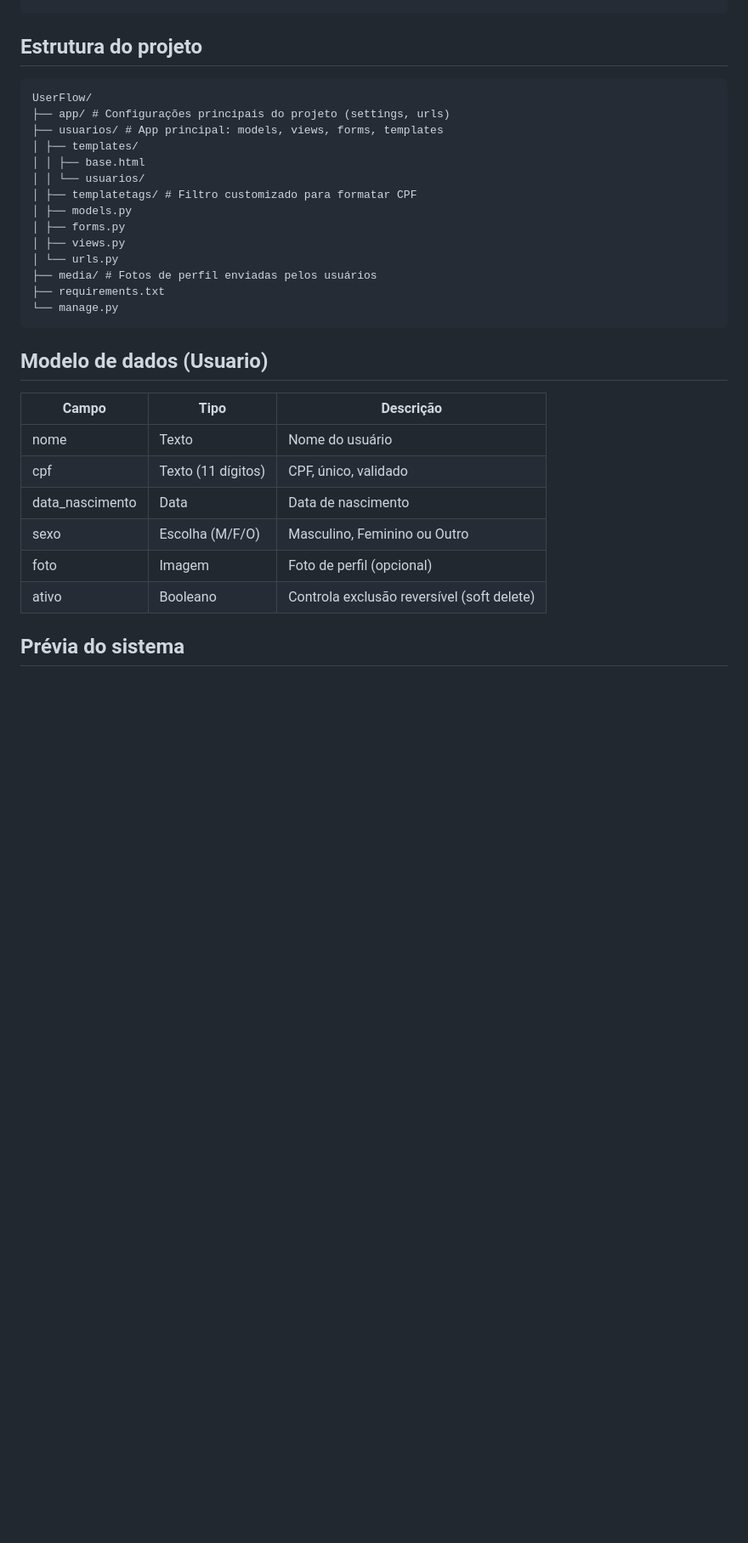
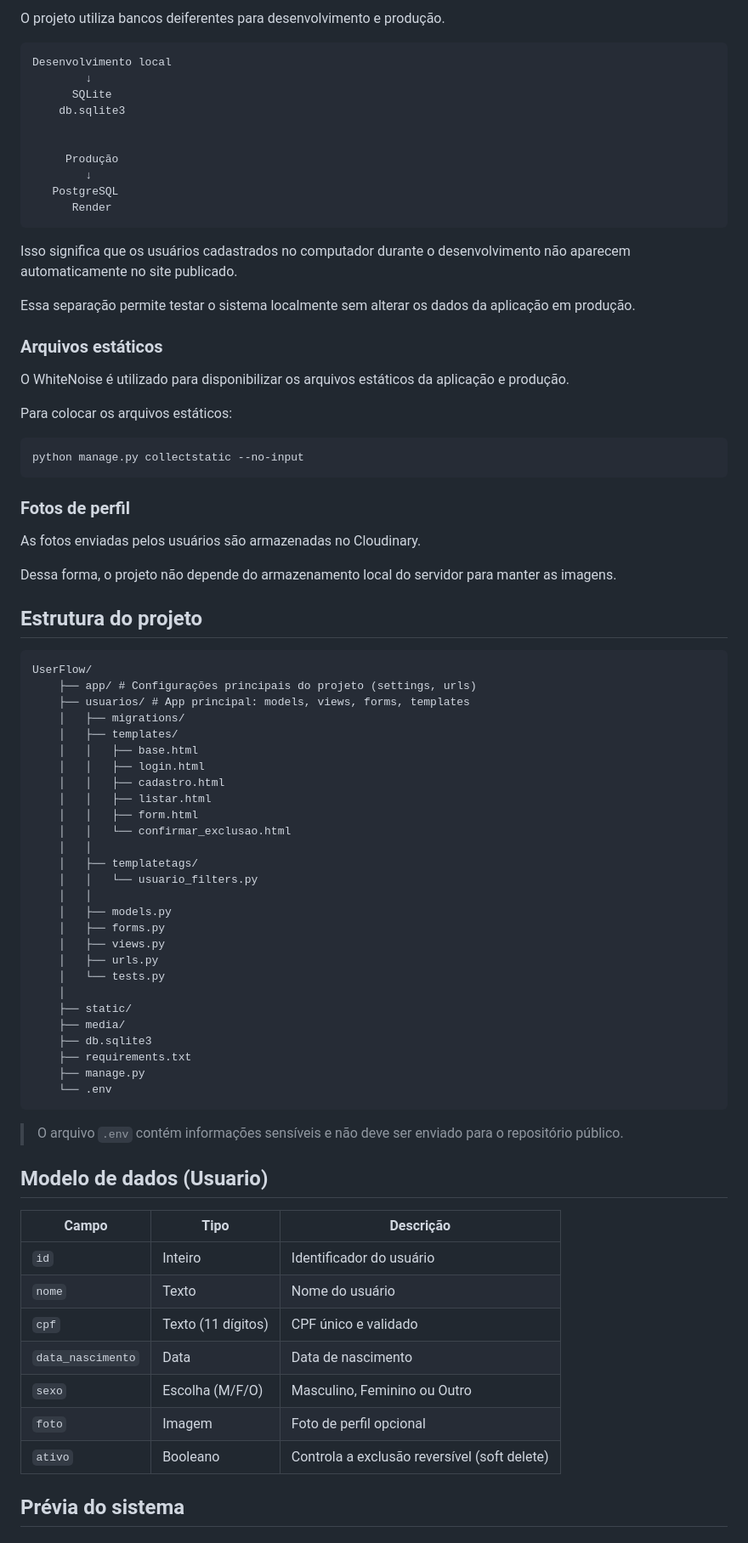
Before and after one commit to eloamachadomartines1/UserFlow, a Markdown page: README.md, the part around one of its changes. Shown at 85% size. Drawn GitHub-style; blank space fills up the shorter version.

````diff
--- a/README.md
+++ b/README.md
@@ -108,33 +209,78 @@ python manage.py test usuarios
+O projeto utiliza bancos deiferentes para desenvolvimento e produção.
+
+    Desenvolvimento local
+            ↓
+          SQLite
+        db.sqlite3
+
+
+         Produção
+            ↓
+       PostgreSQL
+          Render
+
+Isso significa que os usuários cadastrados no computador durante o desenvolvimento não aparecem automaticamente no site publicado.
+
+Essa separação permite testar o sistema localmente sem alterar os dados da aplicação em produção.
+
+### Arquivos estáticos
+
+O WhiteNoise é utilizado para disponibilizar os arquivos estáticos da aplicação e produção.
+
+Para colocar os arquivos estáticos:
+```bash
+python manage.py collectstatic --no-input
+```
+
+### Fotos de perfil
+
+As fotos enviadas pelos usuários são armazenadas no Cloudinary.
+
+Dessa forma, o projeto não depende do armazenamento local do servidor para manter as imagens.
 
 ## Estrutura do projeto
 
 ```
 UserFlow/
-├── app/ # Configurações principais do projeto (settings, urls)
-├── usuarios/ # App principal: models, views, forms, templates
-│ ├── templates/
-│ │ ├── base.html
-│ │ └── usuarios/
-│ ├── templatetags/ # Filtro customizado para formatar CPF
-│ ├── models.py
-│ ├── forms.py
-│ ├── views.py
-│ └── urls.py
-├── media/ # Fotos de perfil enviadas pelos usuários
-├── requirements.txt
-└── manage.py
+    ├── app/ # Configurações principais do projeto (settings, urls)
+    ├── usuarios/ # App principal: models, views, forms, templates
+    │   ├── migrations/
+    │   ├── templates/
+    │   │   ├── base.html
+    │   │   ├── login.html
+    │   │   ├── cadastro.html
+    │   │   ├── listar.html
+    │   │   ├── form.html
+    │   │   └── confirmar_exclusao.html
+    │   │
+    │   ├── templatetags/
+    │   │   └── usuario_filters.py
+    │   │
+    │   ├── models.py
+    │   ├── forms.py
+    │   ├── views.py
+    │   ├── urls.py
+    │   └── tests.py
+    │
+    ├── static/
+    ├── media/
+    ├── db.sqlite3
+    ├── requirements.txt
+    ├── manage.py
+    └── .env
 ```
-
+> O arquivo `.env` contém informações sensíveis e não deve ser enviado para o repositório público.
 ## Modelo de dados (Usuario)
 
 | Campo | Tipo | Descrição |
 |---|---|---|
-| nome | Texto | Nome do usuário |
-| cpf | Texto (11 dígitos) | CPF, único, validado |
-| data_nascimento | Data | Data de nascimento |
-| sexo | Escolha (M/F/O) | Masculino, Feminino ou Outro |
-| foto | Imagem | Foto de perfil (opcional) |
-| ativo | Booleano | Controla exclusão reversível (soft delete) |
+| `id` | Inteiro | Identificador do usuário |
+| `nome` | Texto | Nome do usuário |
+| `cpf` | Texto (11 dígitos) | CPF único e validado |
+| `data_nascimento` | Data | Data de nascimento |
+| `sexo` | Escolha (M/F/O) | Masculino, Feminino ou Outro |
+| `foto` | Imagem | Foto de perfil opcional |
+| `ativo` | Booleano | Controla a exclusão reversível (soft delete) |
 
 ## Prévia do sistema
 
````
Also changed, not shown: other parts of README.md (+109 -8 lines).
